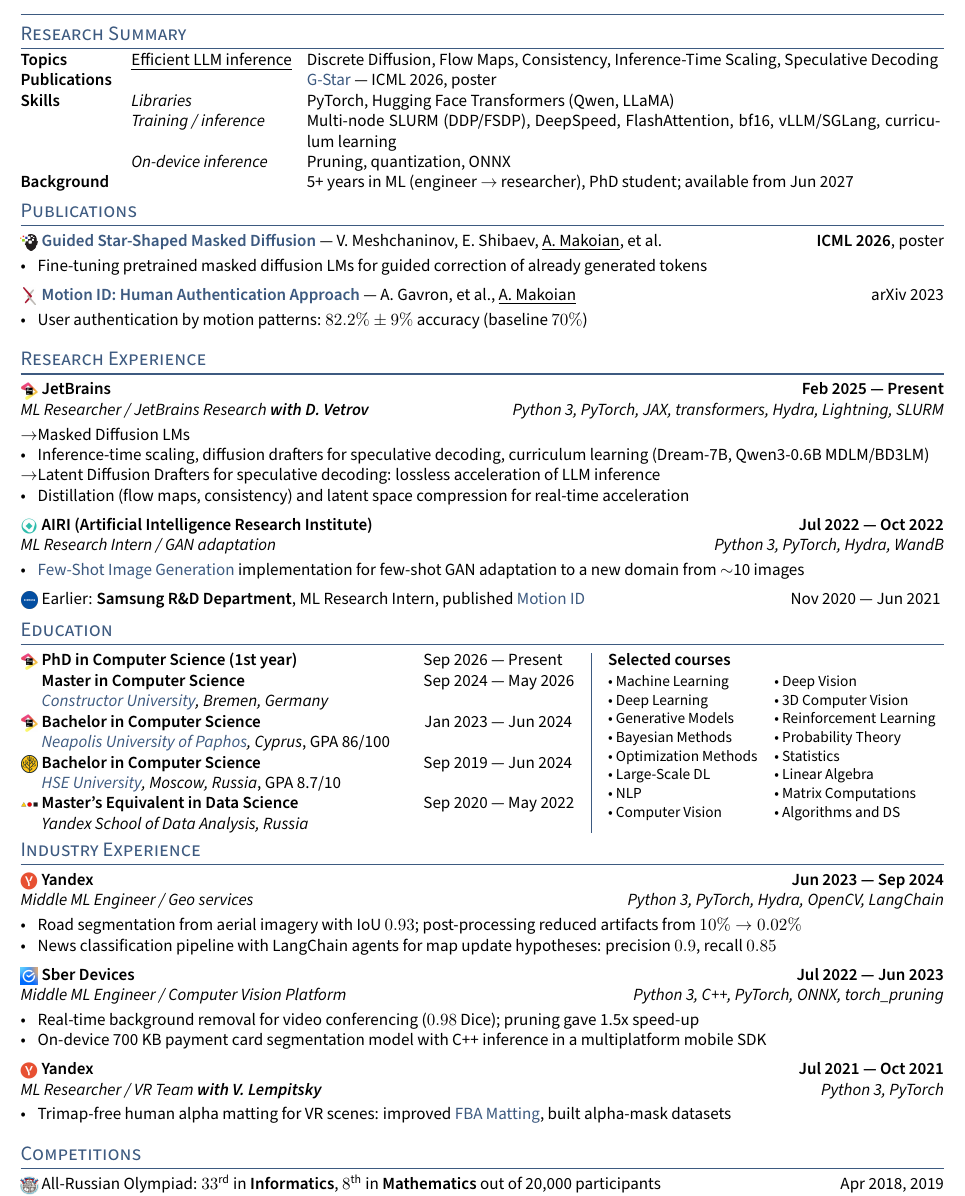
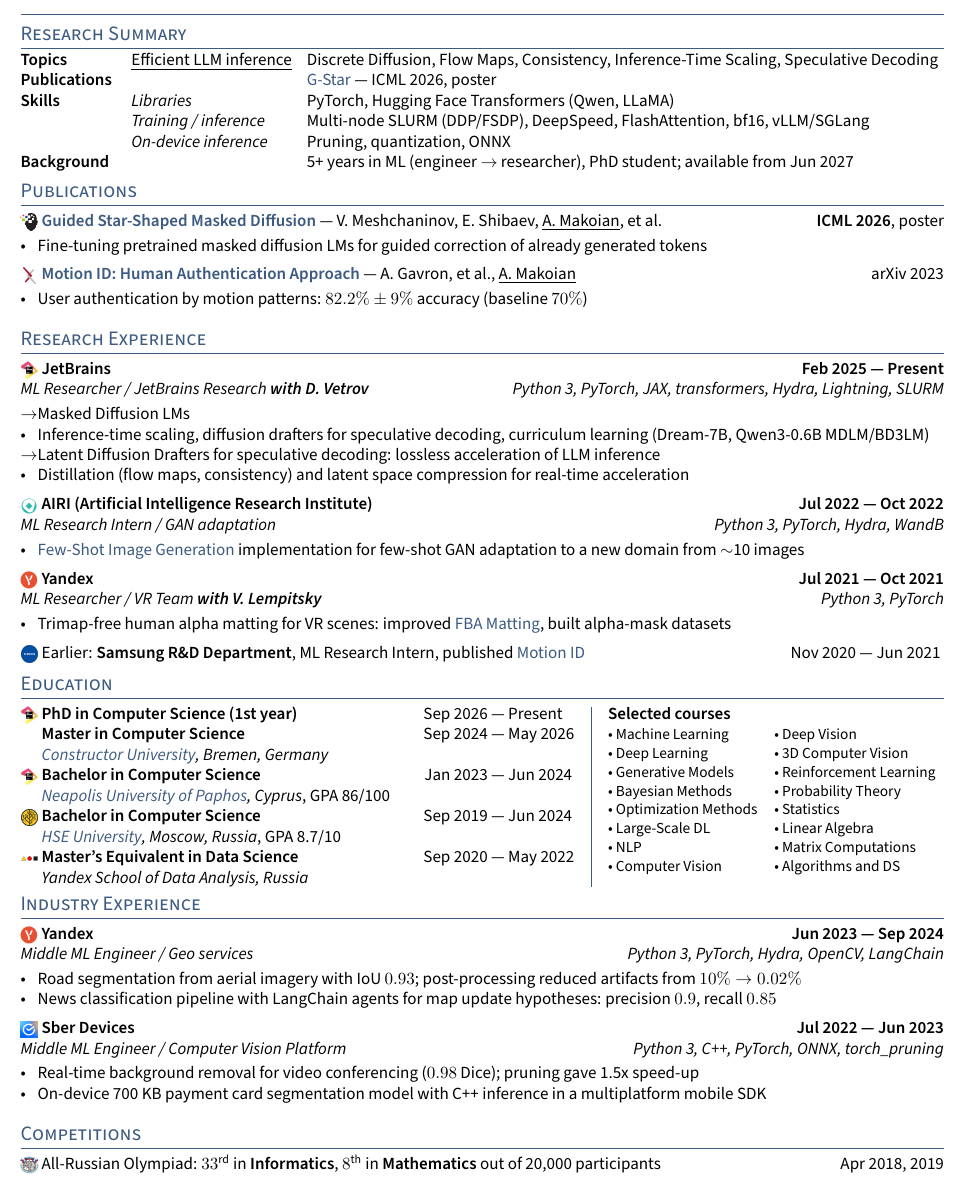
Before and after one commit to MakArtKar/cv, a LaTeX CV (cvs/2026-09_apple_mlr-intern.tex, which reads sections/experience_industry_short.tex, sections/experience_research_internships.tex): part of the page, cut so that both start at the same text. Compiled offline with pdfLaTeX.

Commit message:
Move Yandex VR internship to research experience
Also drop curriculum learning from the skills row (it stays in the
masked diffusion bullet).

Co-Authored-By: Claude Opus 5 (1M context) <noreply@anthropic.com>

```diff
--- a/cvs/2026-09_apple_mlr-intern.tex
+++ b/cvs/2026-09_apple_mlr-intern.tex
@@ -20,7 +20,7 @@
 \end{tabular} \\
 \skills{Skills} & & \begin{tabular}[t]{@{}p{10.3em}@{}p{37.2em}@{}}
     \textit{Libraries} & PyTorch, Hugging Face Transformers (Qwen, LLaMA) \\
-    \textit{Training / inference} & Multi-node SLURM (DDP/FSDP), DeepSpeed, FlashAttention, bf16, vLLM/SGLang, curriculum learning \\
+    \textit{Training / inference} & Multi-node SLURM (DDP/FSDP), DeepSpeed, FlashAttention, bf16, vLLM/SGLang \\
     \textit{On-device inference} & Pruning, quantization, ONNX
 \end{tabular} \\
 \skills{Background} & & \begin{tabular}[t]{@{}p{10.3em}@{}p{37.2em}@{}}
--- a/sections/experience_industry_short.tex
+++ b/sections/experience_industry_short.tex
@@ -12,9 +12,3 @@
 \item Real-time background removal for video conferencing ($0.98$ Dice); pruning gave 1.5x speed-up
 \item On-device 700 KB payment card segmentation model with C++ inference in a multiplatform mobile SDK
 \end{zitemize}
-
-\subsection{\logo{images/ya.png}Yandex \hfill Jul 2021 --- Oct 2021}
-\subtext{ML Researcher / VR Team \textbf{with V. Lempitsky} \hfill Python 3, PyTorch}
-\begin{zitemize}
-\item Trimap-free human alpha matting for VR scenes: improved \href{https://arxiv.org/pdf/2003.07711v1.pdf}{FBA Matting}, built alpha-mask datasets
-\end{zitemize}
--- a/sections/experience_research_internships.tex
+++ b/sections/experience_research_internships.tex
@@ -1,4 +1,10 @@
 % Research internships for CVs with a Publications section (the Samsung work is described there)
 \input{sections/experience_airi}
 
+\subsection{\logo{images/ya.png}Yandex \hfill Jul 2021 --- Oct 2021}
+\subtext{ML Researcher / VR Team \textbf{with V. Lempitsky} \hfill Python 3, PyTorch}
+\begin{zitemize}
+\item Trimap-free human alpha matting for VR scenes: improved \href{https://arxiv.org/pdf/2003.07711v1.pdf}{FBA Matting}, built alpha-mask datasets
+\end{zitemize}
+
 \logo{images/samsung.png}Earlier: \skills{Samsung R\&D Department}, ML Research Intern, published \href{https://arxiv.org/abs/2302.01751}{Motion ID} \hfill Nov 2020 --- Jun 2021
```
Also changed, not shown: pdf/2026-09_apple_mlr-intern.pdf, pdf/edu.pdf, pdf/ml.pdf.
